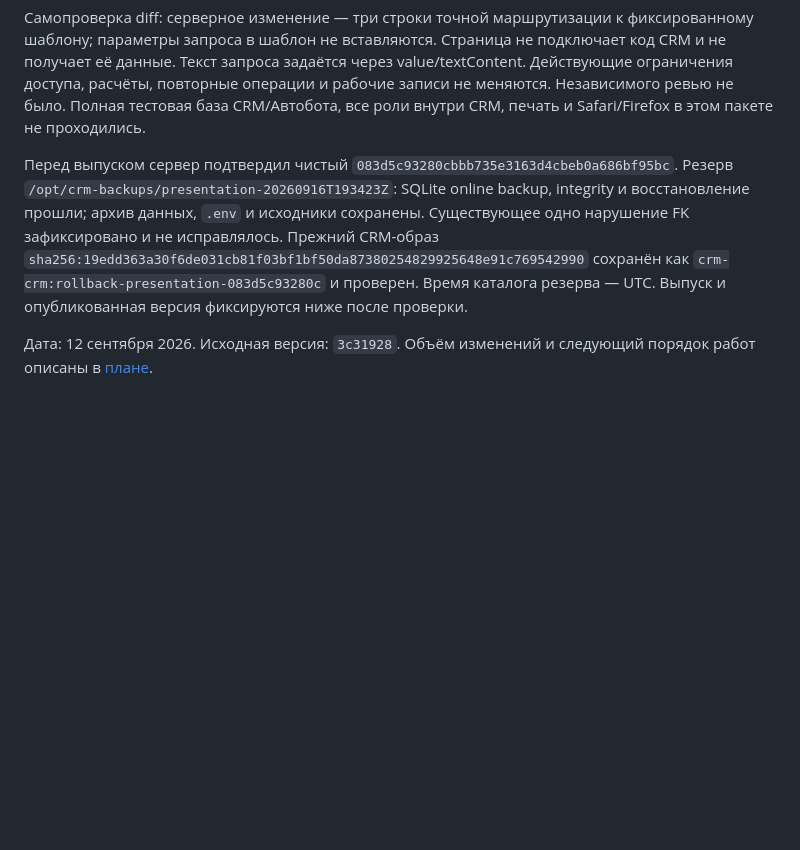
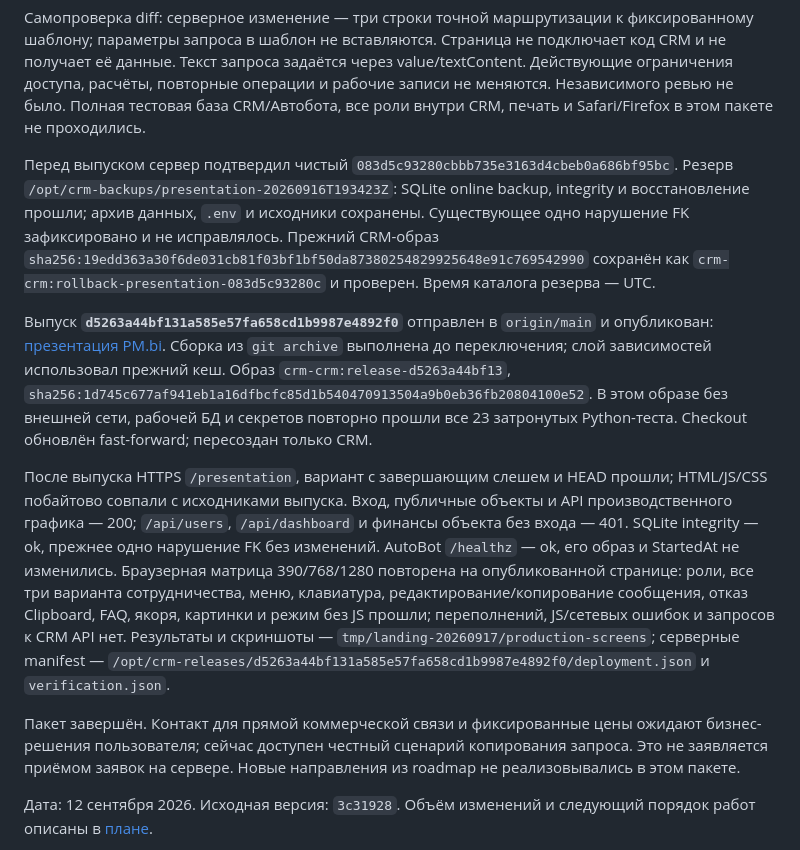
Before and after one commit to Internationalqq/crm, a Markdown page: CRM_REFACTOR_VALIDATION.md, the part around the change. Rendered like a GitHub page; blank space fills up the shorter version.

Commit message:
Record verified presentation production rollout

```diff
--- a/CRM_REFACTOR_VALIDATION.md
+++ b/CRM_REFACTOR_VALIDATION.md
@@ -14,7 +14,13 @@
 
 Самопроверка diff: серверное изменение — три строки точной маршрутизации к фиксированному шаблону; параметры запроса в шаблон не вставляются. Страница не подключает код CRM и не получает её данные. Текст запроса задаётся через value/textContent. Действующие ограничения доступа, расчёты, повторные операции и рабочие записи не меняются. Независимого ревью не было. Полная тестовая база CRM/Автобота, все роли внутри CRM, печать и Safari/Firefox в этом пакете не проходились.
 
-Перед выпуском сервер подтвердил чистый `083d5c93280cbbb735e3163d4cbeb0a686bf95bc`. Резерв `/opt/crm-backups/presentation-20260916T193423Z`: SQLite online backup, integrity и восстановление прошли; архив данных, `.env` и исходники сохранены. Существующее одно нарушение FK зафиксировано и не исправлялось. Прежний CRM-образ `sha256:19edd363a30f6de031cb81f03bf1bf50da87380254829925648e91c769542990` сохранён как `crm-crm:rollback-presentation-083d5c93280c` и проверен. Время каталога резерва — UTC. Выпуск и опубликованная версия фиксируются ниже после проверки.
+Перед выпуском сервер подтвердил чистый `083d5c93280cbbb735e3163d4cbeb0a686bf95bc`. Резерв `/opt/crm-backups/presentation-20260916T193423Z`: SQLite online backup, integrity и восстановление прошли; архив данных, `.env` и исходники сохранены. Существующее одно нарушение FK зафиксировано и не исправлялось. Прежний CRM-образ `sha256:19edd363a30f6de031cb81f03bf1bf50da87380254829925648e91c769542990` сохранён как `crm-crm:rollback-presentation-083d5c93280c` и проверен. Время каталога резерва — UTC.
+
+Выпуск **`d5263a44bf131a585e57fa658cd1b9987e4892f0`** отправлен в `origin/main` и опубликован: [презентация PM.bi](https://xn----7sbbfmcadxfphwltfbrtxh6z.xn--p1ai/presentation). Сборка из `git archive` выполнена до переключения; слой зависимостей использовал прежний кеш. Образ `crm-crm:release-d5263a44bf13`, `sha256:1d745c677af941eb1a16dfbcfc85d1b540470913504a9b0eb36fb20804100e52`. В этом образе без внешней сети, рабочей БД и секретов повторно прошли все 23 затронутых Python-теста. Checkout обновлён fast-forward; пересоздан только CRM.
+
+После выпуска HTTPS `/presentation`, вариант с завершающим слешем и HEAD прошли; HTML/JS/CSS побайтово совпали с исходниками выпуска. Вход, публичные объекты и API производственного графика — 200; `/api/users`, `/api/dashboard` и финансы объекта без входа — 401. SQLite integrity — ok, прежнее одно нарушение FK без изменений. AutoBot `/healthz` — ok, его образ и StartedAt не изменились. Браузерная матрица 390/768/1280 повторена на опубликованной странице: роли, все три варианта сотрудничества, меню, клавиатура, редактирование/копирование сообщения, отказ Clipboard, FAQ, якоря, картинки и режим без JS прошли; переполнений, JS/сетевых ошибок и запросов к CRM API нет. Результаты и скриншоты — `tmp/landing-20260917/production-screens`; серверные manifest — `/opt/crm-releases/d5263a44bf131a585e57fa658cd1b9987e4892f0/deployment.json` и `verification.json`.
+
+Пакет завершён. Контакт для прямой коммерческой связи и фиксированные цены ожидают бизнес-решения пользователя; сейчас доступен честный сценарий копирования запроса. Это не заявляется приёмом заявок на сервере. Новые направления из roadmap не реализовывались в этом пакете.
 
 Дата: 12 сентября 2026. Исходная версия: `3c31928`. Объём изменений и следующий порядок работ описаны в [плане](CRM_REFACTOR_PLAN.md).
 
```
Also changed, not shown: CRM_REFACTOR_PLAN.md (+1 -1 lines).
